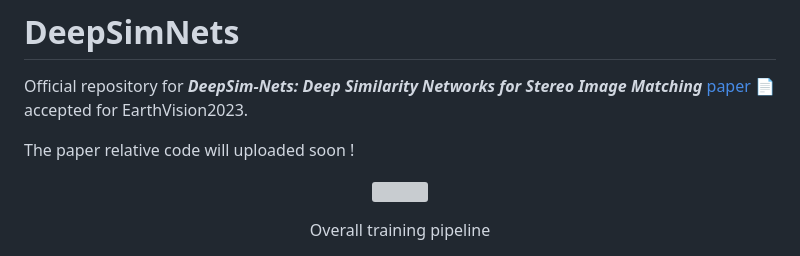
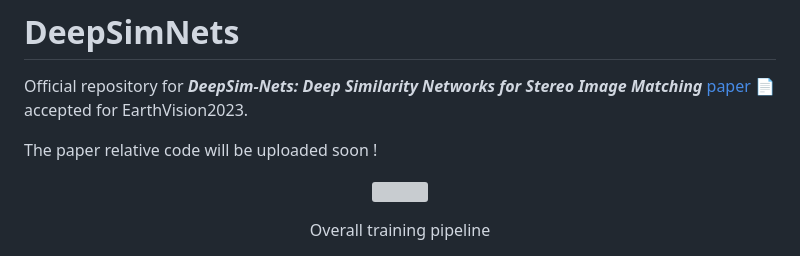
Before and after one commit to DaliCHEBBI/DeepSimNets, a Markdown page: README.md, the part around the change. Rendered like a GitHub page; grey boxes are pictures that could not be loaded.

```diff
--- a/README.md
+++ b/README.md
@@ -2,7 +2,7 @@
 
 Official repository for **_DeepSim-Nets: Deep Similarity Networks for Stereo Image Matching_** [paper :page_facing_up:](adress) accepted for EarthVision2023.
 
-The paper relative code will uploaded soon !
+The paper relative code will be uploaded soon !
 
 <p align="center">
   <img width="900" height="200" src="https://user-images.githubusercontent.com/28929267/230094222-a7dc3348-3474-47cc-9074-cbbb68605f4e.png">
```
